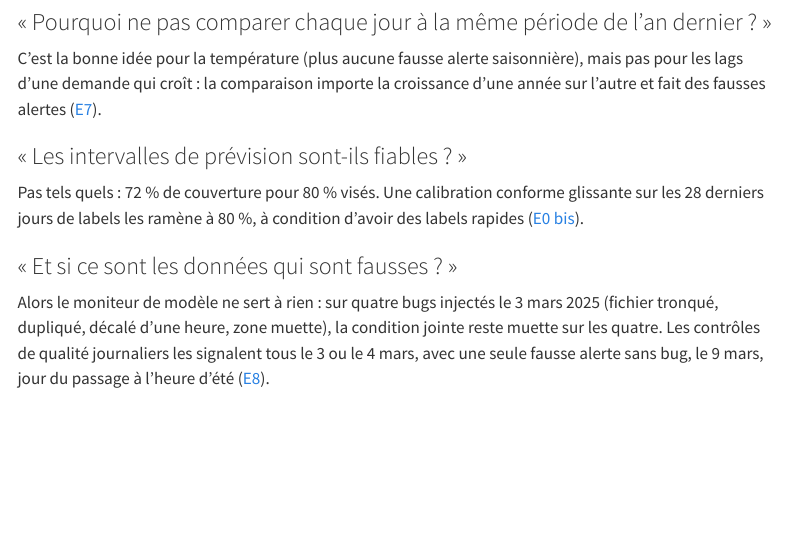
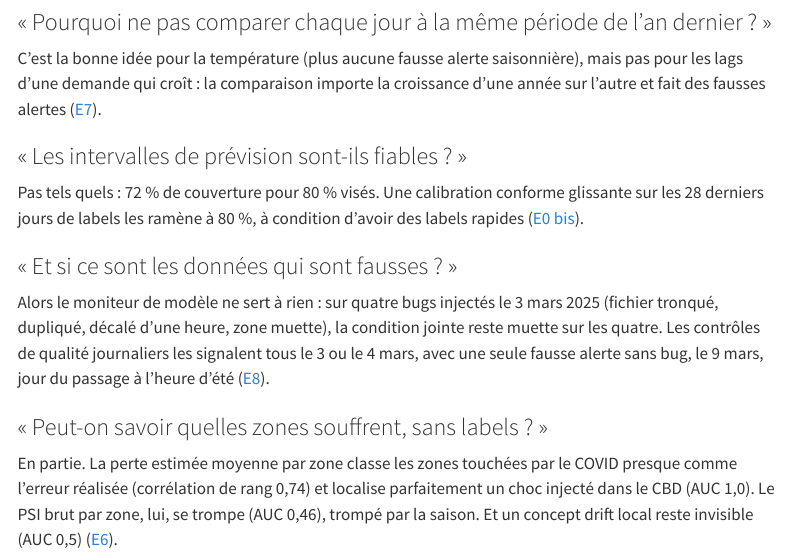
Before and after one commit to gwils28/zonefleet-observability, a Quarto document (site/faq.qmd): the page in a window 1100 px wide, from 1380 px down. Rendered offline with R 4.5, knitr and Pandoc in place of Quarto, with nearby package versions; menus at the side of the page are left out.

Commit message:
docs(faq): localiser les zones qui souffrent (E6)

```diff
--- a/site/faq.qmd
+++ b/site/faq.qmd
@@ -73,3 +73,10 @@ Alors le moniteur de modèle ne sert à rien : sur quatre bugs injectés le 3 ma
 muette sur les quatre. Les contrôles de qualité journaliers les signalent tous le 3 ou
 le 4 mars, avec une seule fausse alerte sans bug, le 9 mars, jour du passage à l'heure
 d'été ([E8](experiences/e8-qualite.qmd)).
+
+### « Peut-on savoir quelles zones souffrent, sans labels ? »
+En partie. La perte estimée moyenne par zone classe les zones touchées par le COVID
+presque comme l'erreur réalisée (corrélation de rang 0,74) et localise parfaitement un
+choc injecté dans le CBD (AUC 1,0). Le PSI brut par zone, lui, se trompe (AUC 0,46),
+trompé par la saison. Et un concept drift local reste invisible (AUC 0,5)
+([E6](experiences/e6-localisation.qmd)).
```
